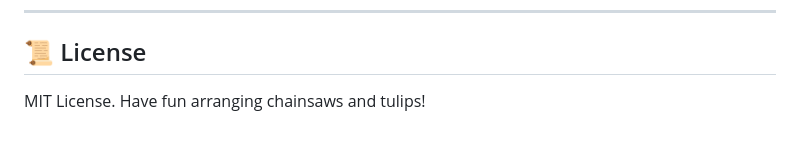
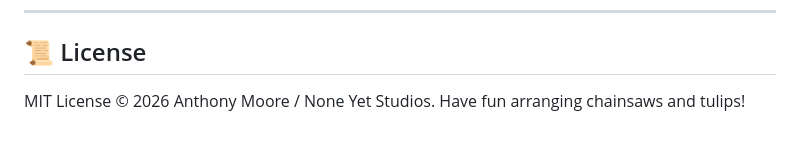
Before and after one commit to NoneYetStudios/worstflorist, a Markdown page: README.md, the part around the change. GitHub-like rendering.

Commit message:
Update license information in README.md

```diff
--- a/README.md
+++ b/README.md
@@ -103,4 +103,4 @@ your-site-root/
 
 ## 📜 License
 
-MIT License. Have fun arranging chainsaws and tulips!
+MIT License © 2026 Anthony Moore / None Yet Studios. Have fun arranging chainsaws and tulips!
```
